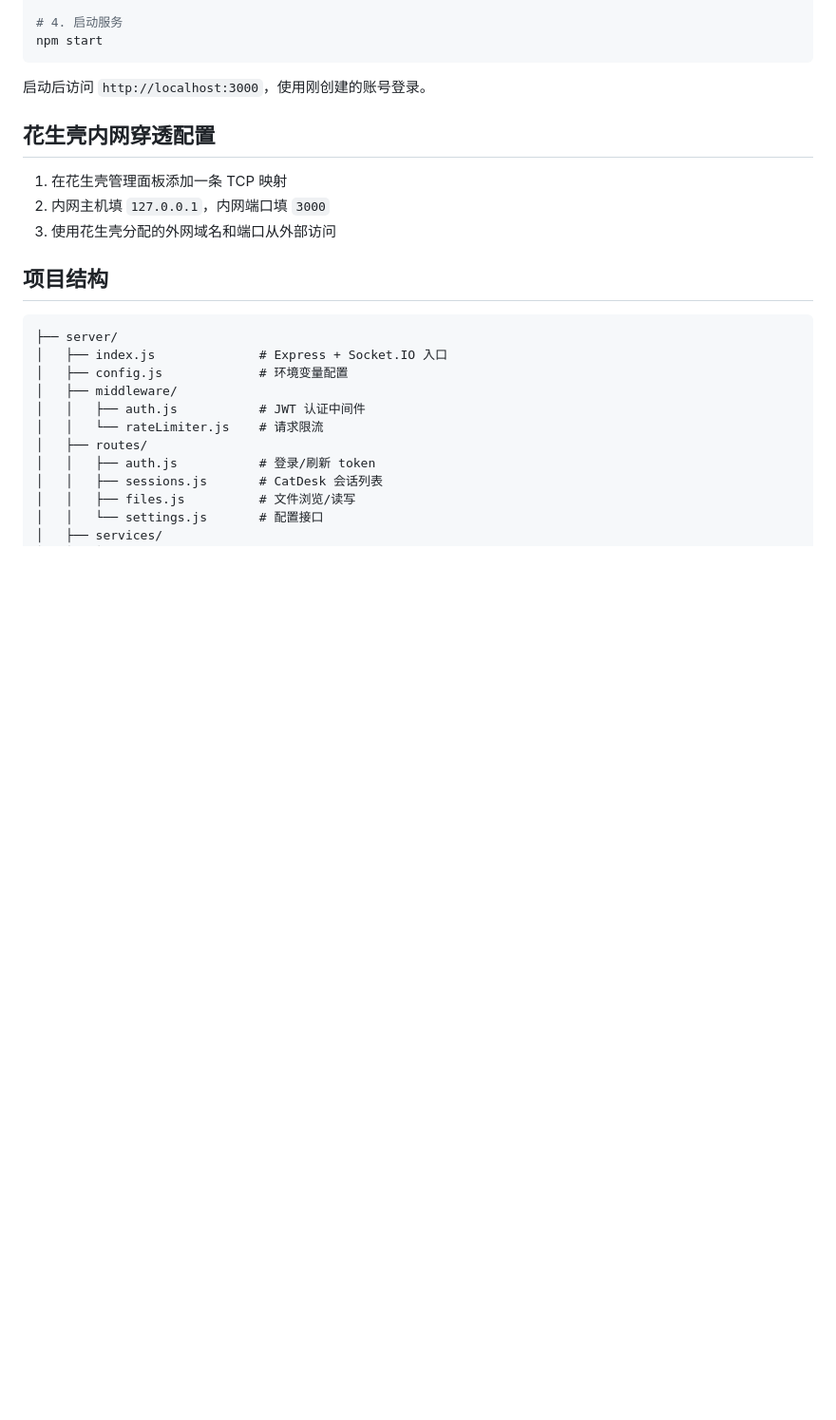
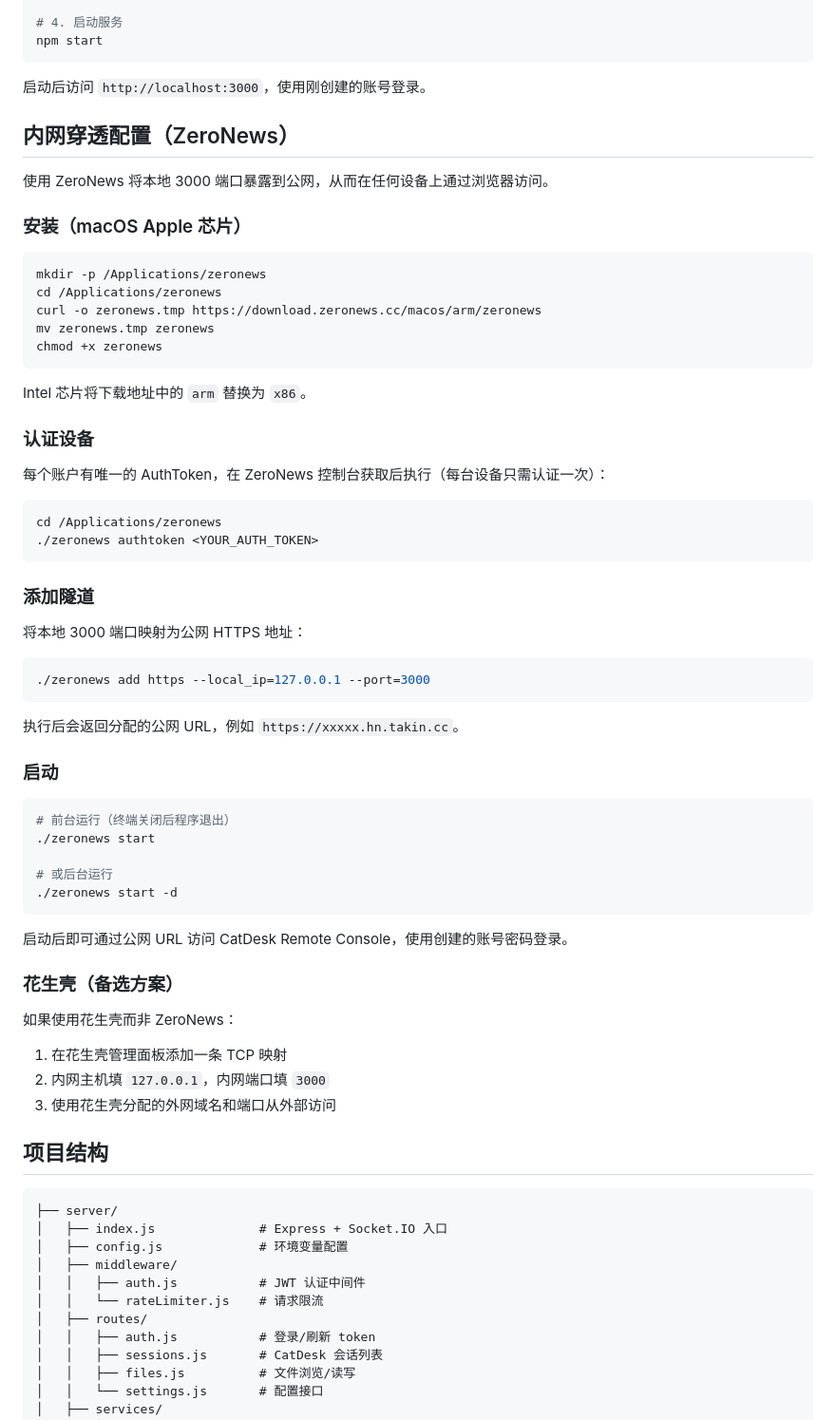
Before and after one commit to zhh293/StealCompany, a Markdown page: README.md, the part around the change. Shown at 95% size. Drawn GitHub-style; blank space fills up the shorter version.

Commit message:
更新README

````diff
--- a/README.md
+++ b/README.md
@@ -33,7 +33,56 @@ npm start
 
 启动后访问 `http://localhost:3000`，使用刚创建的账号登录。
 
-## 花生壳内网穿透配置
+## 内网穿透配置（ZeroNews）
+
+使用 ZeroNews 将本地 3000 端口暴露到公网，从而在任何设备上通过浏览器访问。
+
+### 安装（macOS Apple 芯片）
+
+```bash
+mkdir -p /Applications/zeronews
+cd /Applications/zeronews
+curl -o zeronews.tmp https://download.zeronews.cc/macos/arm/zeronews
+mv zeronews.tmp zeronews
+chmod +x zeronews
+```
+
+Intel 芯片将下载地址中的 `arm` 替换为 `x86`。
+
+### 认证设备
+
+每个账户有唯一的 AuthToken，在 ZeroNews 控制台获取后执行（每台设备只需认证一次）：
+
+```bash
+cd /Applications/zeronews
+./zeronews authtoken <YOUR_AUTH_TOKEN>
+```
+
+### 添加隧道
+
+将本地 3000 端口映射为公网 HTTPS 地址：
+
+```bash
+./zeronews add https --local_ip=127.0.0.1 --port=3000
+```
+
+执行后会返回分配的公网 URL，例如 `https://xxxxx.hn.takin.cc`。
+
+### 启动
+
+```bash
+# 前台运行（终端关闭后程序退出）
+./zeronews start
+
+# 或后台运行
+./zeronews start -d
+```
+
+启动后即可通过公网 URL 访问 CatDesk Remote Console，使用创建的账号密码登录。
+
+### 花生壳（备选方案）
+
+如果使用花生壳而非 ZeroNews：
 
 1. 在花生壳管理面板添加一条 TCP 映射
 2. 内网主机填 `127.0.0.1`，内网端口填 `3000`
````
